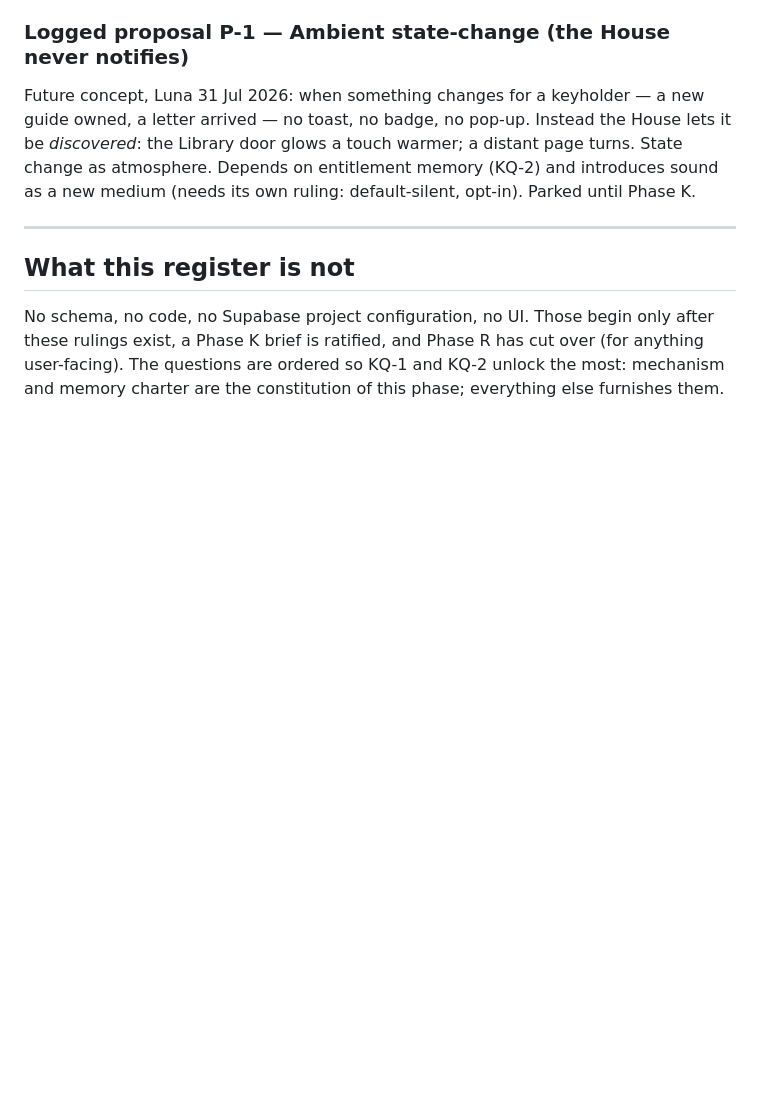
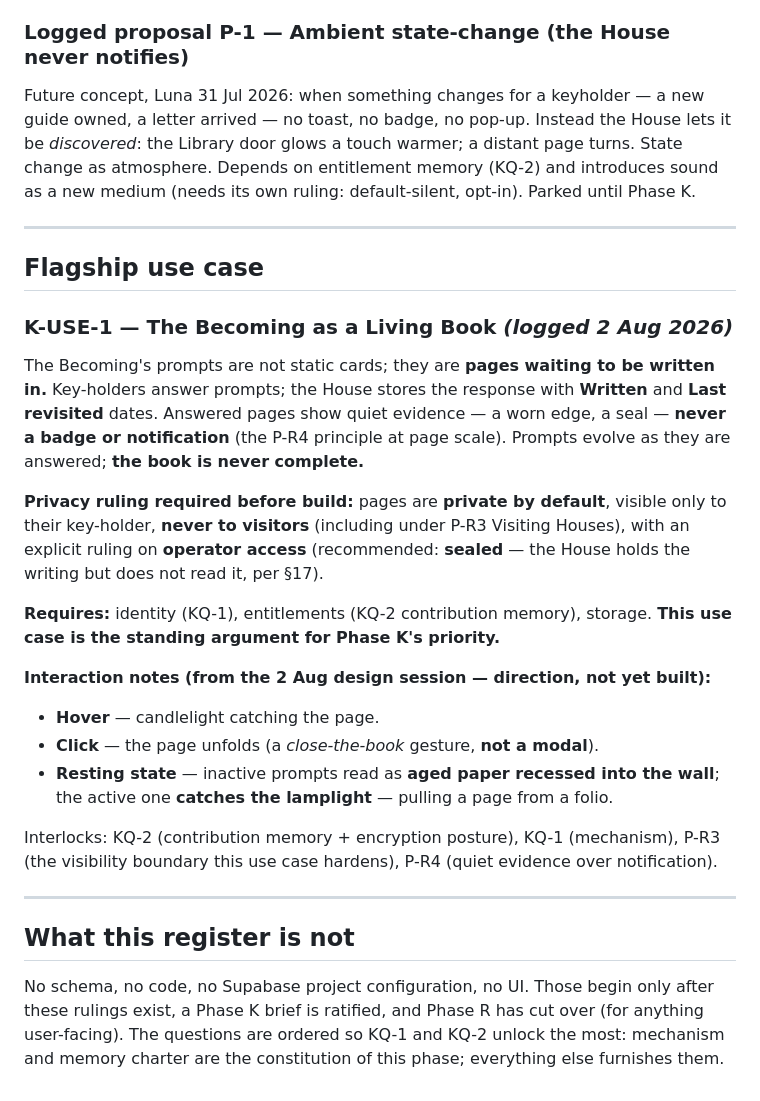
Before and after one commit to moonpixiee/moonpixiee-site, a Markdown page: docs/PHASE-K-KEYS-QUESTION-REGISTER.md, the part around the change. Rendered like a GitHub page; blank space fills up the shorter version.

```diff
--- a/docs/PHASE-K-KEYS-QUESTION-REGISTER.md
+++ b/docs/PHASE-K-KEYS-QUESTION-REGISTER.md
@@ -79,6 +79,25 @@ Future concept, Luna 31 Jul 2026: when something changes for a keyholder — a n
 
 ---
 
+## Flagship use case
+
+### K-USE-1 — The Becoming as a Living Book *(logged 2 Aug 2026)*
+
+The Becoming's prompts are not static cards; they are **pages waiting to be written in.** Key-holders answer prompts; the House stores the response with **Written** and **Last revisited** dates. Answered pages show quiet evidence — a worn edge, a seal — **never a badge or notification** (the P-R4 principle at page scale). Prompts evolve as they are answered; **the book is never complete.**
+
+**Privacy ruling required before build:** pages are **private by default**, visible only to their key-holder, **never to visitors** (including under P-R3 Visiting Houses), with an explicit ruling on **operator access** (recommended: **sealed** — the House holds the writing but does not read it, per §17).
+
+**Requires:** identity (KQ-1), entitlements (KQ-2 contribution memory), storage. **This use case is the standing argument for Phase K's priority.**
+
+**Interaction notes (from the 2 Aug design session — direction, not yet built):**
+- **Hover** — candlelight catching the page.
+- **Click** — the page unfolds (a *close-the-book* gesture, **not a modal**).
+- **Resting state** — inactive prompts read as **aged paper recessed into the wall**; the active one **catches the lamplight** — pulling a page from a folio.
+
+Interlocks: KQ-2 (contribution memory + encryption posture), KQ-1 (mechanism), P-R3 (the visibility boundary this use case hardens), P-R4 (quiet evidence over notification).
+
+---
+
 ## What this register is not
 
 No schema, no code, no Supabase project configuration, no UI. Those begin only after these rulings exist, a Phase K brief is ratified, and Phase R has cut over (for anything user-facing). The questions are ordered so KQ-1 and KQ-2 unlock the most: mechanism and memory charter are the constitution of this phase; everything else furnishes them.
```
Also changed, not shown: docs/PHASE-R-STATE.md (+5 -3 lines).
